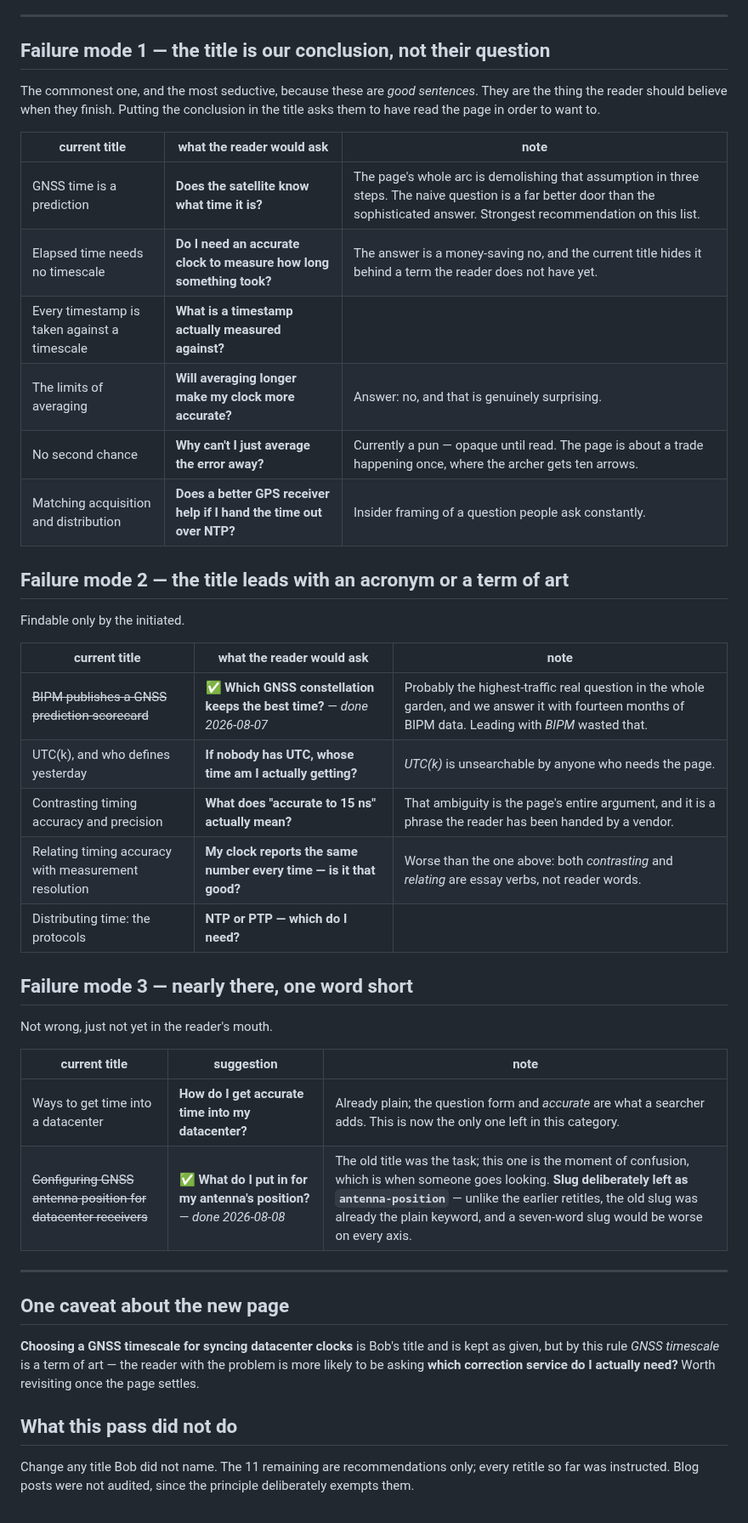
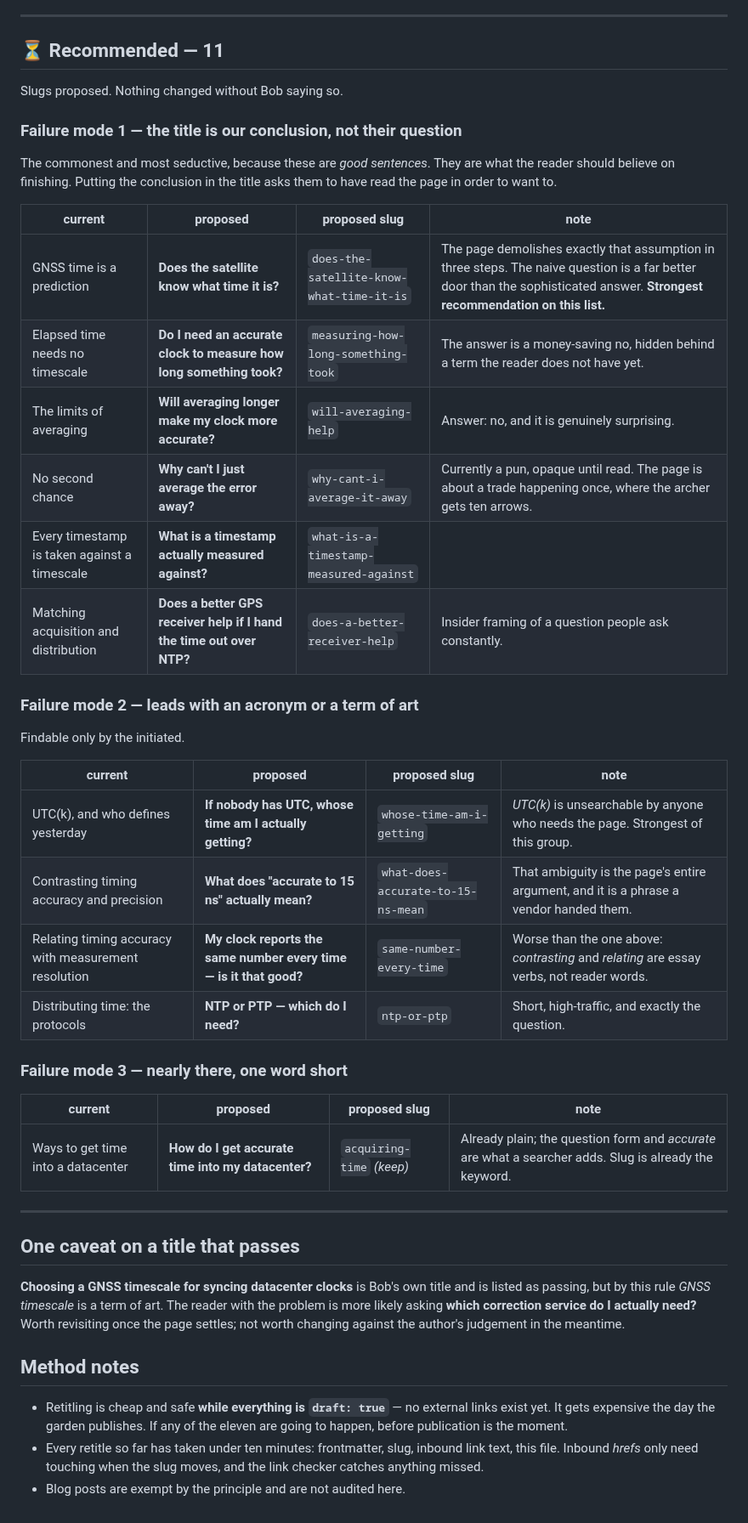
Before and after one commit to bobvan/outsideTheBob, a Markdown page: docs/title-audit.md, the part around one of its changes. Shown at 85% size. Rendered like a GitHub page.

```diff
--- a/docs/title-audit.md
+++ b/docs/title-audit.md
@@ -45,53 +73,58 @@ they quote the reader's own sentence back at them.
 
 ---
 
-## Failure mode 1 — the title is our conclusion, not their question
+## ⏳ Recommended — 11
 
-The commonest one, and the most seductive, because these are *good sentences*.
-They are the thing the reader should believe when they finish. Putting the
-conclusion in the title asks them to have read the page in order to want to.
+Slugs proposed. Nothing changed without Bob saying so.
 
-| current title | what the reader would ask | note |
-|---|---|---|
-| GNSS time is a prediction | **Does the satellite know what time it is?** | The page's whole arc is demolishing that assumption in three steps. The naive question is a far better door than the sophisticated answer. Strongest recommendation on this list. |
-| Elapsed time needs no timescale | **Do I need an accurate clock to measure how long something took?** | The answer is a money-saving no, and the current title hides it behind a term the reader does not have yet. |
-| Every timestamp is taken against a timescale | **What is a timestamp actually measured against?** | |
-| The limits of averaging | **Will averaging longer make my clock more accurate?** | Answer: no, and that is genuinely surprising. |
-| No second chance | **Why can't I just average the error away?** | Currently a pun — opaque until read. The page is about a trade happening once, where the archer gets ten arrows. |
-| Matching acquisition and distribution | **Does a better GPS receiver help if I hand the time out over NTP?** | Insider framing of a question people ask constantly. |
+### Failure mode 1 — the title is our conclusion, not their question
 
-## Failure mode 2 — the title leads with an acronym or a term of art
+The commonest and most seductive, because these are *good sentences*. They are
+what the reader should believe on finishing. Putting the conclusion in the title
+asks them to have read the page in order to want to.
+
+| current | proposed | proposed slug | note |
+|---|---|---|---|
+| GNSS time is a prediction | **Does the satellite know what time it is?** | `does-the-satellite-know-what-time-it-is` | The page demolishes exactly that assumption in three steps. The naive question is a far better door than the sophisticated answer. **Strongest recommendation on this list.** |
+| Elapsed time needs no timescale | **Do I need an accurate clock to measure how long something took?** | `measuring-how-long-something-took` | The answer is a money-saving no, hidden behind a term the reader does not have yet. |
+| The limits of averaging | **Will averaging longer make my clock more accurate?** | `will-averaging-help` | Answer: no, and it is genuinely surprising. |
+| No second chance | **Why can't I just average the error away?** | `why-cant-i-average-it-away` | Currently a pun, opaque until read. The page is about a trade happening once, where the archer gets ten arrows. |
+| Every timestamp is taken against a timescale | **What is a timestamp actually measured against?** | `what-is-a-timestamp-measured-against` | |
+| Matching acquisition and distribution | **Does a better GPS receiver help if I hand the time out over NTP?** | `does-a-better-receiver-help` | Insider framing of a question people ask constantly. |
+
+### Failure mode 2 — leads with an acronym or a term of art
 
 Findable only by the initiated.
 
-| current title | what the reader would ask | note |
-|---|---|---|
-| ~~BIPM publishes a GNSS prediction scorecard~~ | ✅ **Which GNSS constellation keeps the best time?** — *done 2026-08-07* | Probably the highest-traffic real question in the whole garden, and we answer it with fourteen months of BIPM data. Leading with *BIPM* wasted that. |
-| UTC(k), and who defines yesterday | **If nobody has UTC, whose time am I actually getting?** | *UTC(k)* is unsearchable by anyone who needs the page. |
-| Contrasting timing accuracy and precision | **What does "accurate to 15 ns" actually mean?** | That ambiguity is the page's entire argument, and it is a phrase the reader has been handed by a vendor. |
-| Relating timing accuracy with measurement resolution | **My clock reports the same number every time — is it that good?** | Worse than the one above: both *contrasting* and *relating* are essay verbs, not reader words. |
-| Distributing time: the protocols | **NTP or PTP — which do I need?** | |
+| current | proposed | proposed slug | note |
+|---|---|---|---|
+| UTC(k), and who defines yesterday | **If nobody has UTC, whose time am I actually getting?** | `whose-time-am-i-getting` | *UTC(k)* is unsearchable by anyone who needs the page. Strongest of this group. |
+| Contrasting timing accuracy and precision | **What does "accurate to 15 ns" actually mean?** | `what-does-accurate-to-15-ns-mean` | That ambiguity is the page's entire argument, and it is a phrase a vendor handed them. |
+| Relating timing accuracy with measurement resolution | **My clock reports the same number every time — is it that good?** | `same-number-every-time` | Worse than the one above: *contrasting* and *relating* are essay verbs, not reader words. |
+| Distributing time: the protocols | **NTP or PTP — which do I need?** | `ntp-or-ptp` | Short, high-traffic, and exactly the question. |
 
-## Failure mode 3 — nearly there, one word short
+### Failure mode 3 — nearly there, one word short
 
-Not wrong, just not yet in the reader's mouth.
-
-| current title | suggestion | note |
-|---|---|---|
-| Ways to get time into a datacenter | **How do I get accurate time into my datacenter?** | Already plain; the question form and *accurate* are what a searcher adds. This is now the only one left in this category. |
-| ~~Configuring GNSS antenna position for datacenter receivers~~ | ✅ **What do I put in for my antenna's position?** — *done 2026-08-08* | The old title was the task; this one is the moment of confusion, which is when someone goes looking. **Slug deliberately left as `antenna-position`** — unlike the earlier retitles, the old slug was already the plain keyword, and a seven-word slug would be worse on every axis. |
+| current | proposed | proposed slug | note |
+|---|---|---|---|
+| Ways to get time into a datacenter | **How do I get accurate time into my datacenter?** | `acquiring-time` *(keep)* | Already plain; the question form and *accurate* are what a searcher adds. Slug is already the keyword. |
 
 ---
 
-## One caveat about the new page
+## One caveat on a title that passes
 
-**Choosing a GNSS timescale for syncing datacenter clocks** is Bob's title and is
-kept as given, but by this rule *GNSS timescale* is a term of art — the reader
-with the problem is more likely to be asking **which correction service do I
-actually need?** Worth revisiting once the page settles.
+**Choosing a GNSS timescale for syncing datacenter clocks** is Bob's own title
+and is listed as passing, but by this rule *GNSS timescale* is a term of art.
+The reader with the problem is more likely asking **which correction service do
+I actually need?** Worth revisiting once the page settles; not worth changing
+against the author's judgement in the meantime.
 
-## What this pass did not do
+## Method notes
 
-Change any title Bob did not name. The 11 remaining are recommendations only;
-every retitle so far was instructed. Blog posts were not audited, since the
-principle deliberately exempts them.
+- Retitling is cheap and safe **while everything is `draft: true`** — no
+  external links exist yet. It gets expensive the day the garden publishes. If
+  any of the eleven are going to happen, before publication is the moment.
+- Every retitle so far has taken under ten minutes: frontmatter, slug, inbound
+  link text, this file. Inbound *hrefs* only need touching when the slug moves,
+  and the link checker catches anything missed.
+- Blog posts are exempt by the principle and are not audited here.
```
Also changed, not shown: other parts of docs/title-audit.md (+58 -30 lines), docs/backlog.md (+2 -2 lines).
